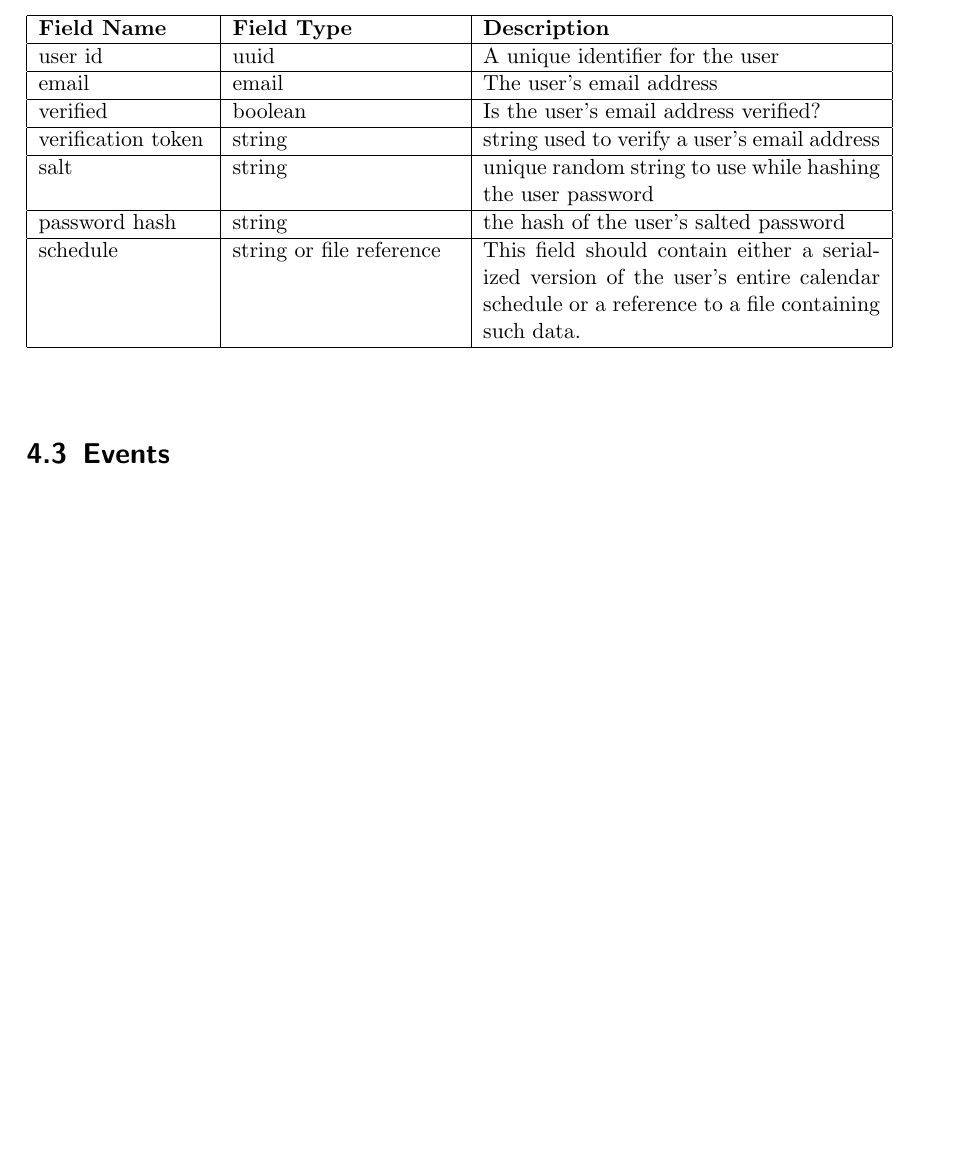
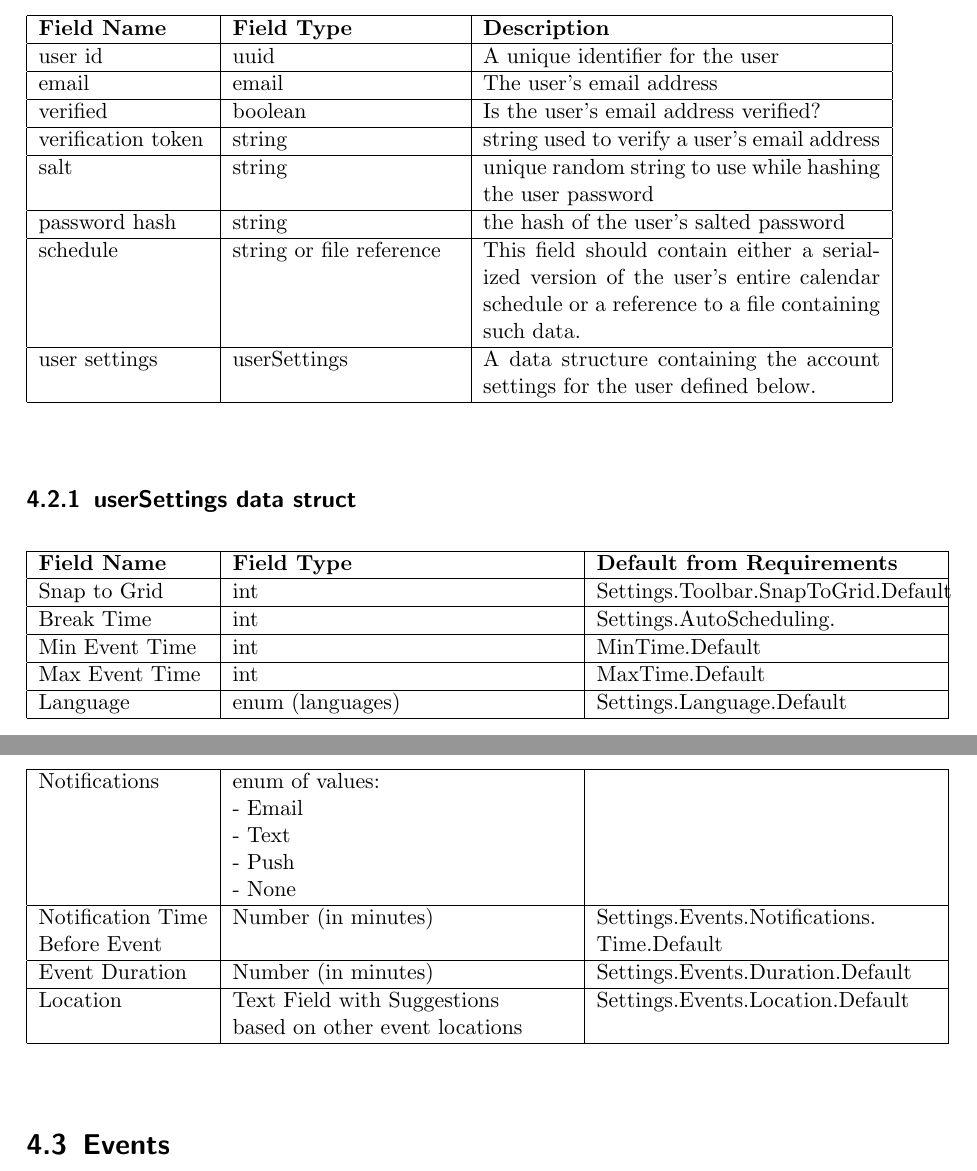
Before and after one commit to jcassarly/SamuraiJackAndHisSchedule, a LaTeX document (design.tex): part of page 10 of 13 before the commit and two parts of pages 10 and 11 of 13 after it, the two joined at a grey line, cut so that both start at the same text, the shorter picture padded with empty space. Compiled offline with pdfLaTeX.

Commit message:
added settings data to database

```diff
--- a/design.tex
+++ b/design.tex
@@ -228,6 +228,42 @@ password hash & string & the hash of the user's salted password\\
 schedule & string or file reference & This field should contain either a serialized version of the user's
 entire calendar schedule or a reference to a file containing such data.\\
 \hline
+user settings & userSettings & A data structure containing the account settings for the user defined below.\\
+\hline
+\end{longtable}
+\end{center}
+
+\subsection{userSettings data struct}
+
+\begin{center}
+\begin{longtable}{ | p{3cm} | p{6cm} | p{6cm} | }
+\hline
+\textbf{Field Name} & \textbf{Field Type} & \textbf{Default from Requirements} \\
+\hline
+Snap to Grid & int & Settings.Toolbar.SnapToGrid.Default \\
+\hline
+Break Time & int & Settings.AutoScheduling. \\
+\hline
+Min Event Time & int & MinTime.Default\\
+\hline
+Max Event Time & int & MaxTime.Default\\
+\hline
+Language & enum (languages) & Settings.Language.Default \\
+\hline
+Notifications &  enum of values: & \\
+& - Email &\\
+& - Text & \\
+& - Push & \\
+& - None & \\
+\hline
+Notification Time & Number (in minutes) & Settings.Events.Notifications. \\
+Before Event & & Time.Default \\
+\hline
+Event Duration & Number (in minutes) & Settings.Events.Duration.Default \\
+\hline
+Location & Text Field with Suggestions & Settings.Events.Location.Default \\
+& based on other event locations & \\
+\hline
 \end{longtable}
 \end{center}
 
```
Also changed, not shown: design.tex (6 more changed lines).
